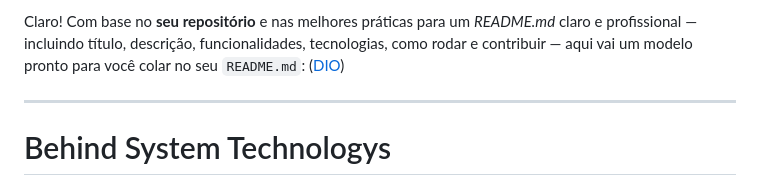
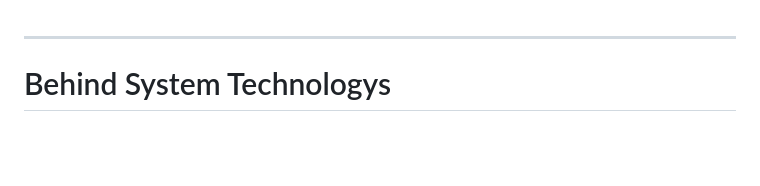
Before and after one commit to PedroYuukiBackEnd/Behind-System-Technologys, a Markdown page: README.md, the part around the change. GitHub-like rendering; blank space fills up the shorter version.

```diff
--- a/README.md
+++ b/README.md
@@ -1,4 +1,4 @@
-Claro! Com base no **seu repositório** e nas melhores práticas para um *README.md* claro e profissional — incluindo título, descrição, funcionalidades, tecnologias, como rodar e contribuir — aqui vai um modelo pronto para você colar no seu `README.md`: ([DIO][1])
+
 
 ---
 
```
